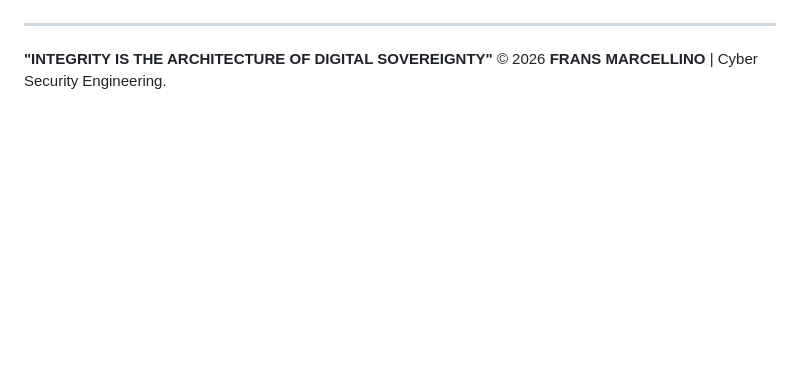
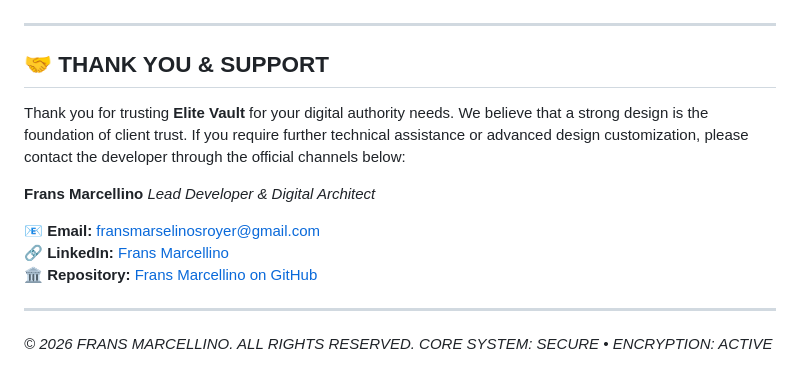
Before and after one commit to fransmarcellino/Elite_Vault_V8, a Markdown page: README.md, the part around one of its changes. Drawn GitHub-style; blank space fills up the shorter version.

```diff
--- a/README.md
+++ b/README.md
@@ -49,4 +51,14 @@ This digital architecture is the exclusive intellectual property of **Frans Marc
 
 ---
-**"INTEGRITY IS THE ARCHITECTURE OF DIGITAL SOVEREIGNTY"**
-© 2026 **FRANS MARCELLINO** | Cyber Security Engineering.
+
+## 🤝 THANK YOU & SUPPORT
+Thank you for trusting **Elite Vault** for your digital authority needs. We believe that a strong design is the foundation of client trust. If you require further technical assistance or advanced design customization, please contact the developer through the official channels below:
+
+**Frans Marcellino** *Lead Developer & Digital Architect*
+
+📧 **Email:** [fransmarselinosroyer@gmail.com](mailto:fransmarselinosroyer@gmail.com)
+🔗 **LinkedIn:** [Frans Marcellino](https://www.linkedin.com/in/frans-marcellino)
+🏛️ **Repository:** [Frans Marcellino on GitHub](https://github.com/fransmarcellino)
+
+---
+*© 2026 FRANS MARCELLINO. ALL RIGHTS RESERVED.* *CORE SYSTEM: SECURE • ENCRYPTION: ACTIVE*
```
Also changed, not shown: other parts of README.md (+35 -33 lines).
